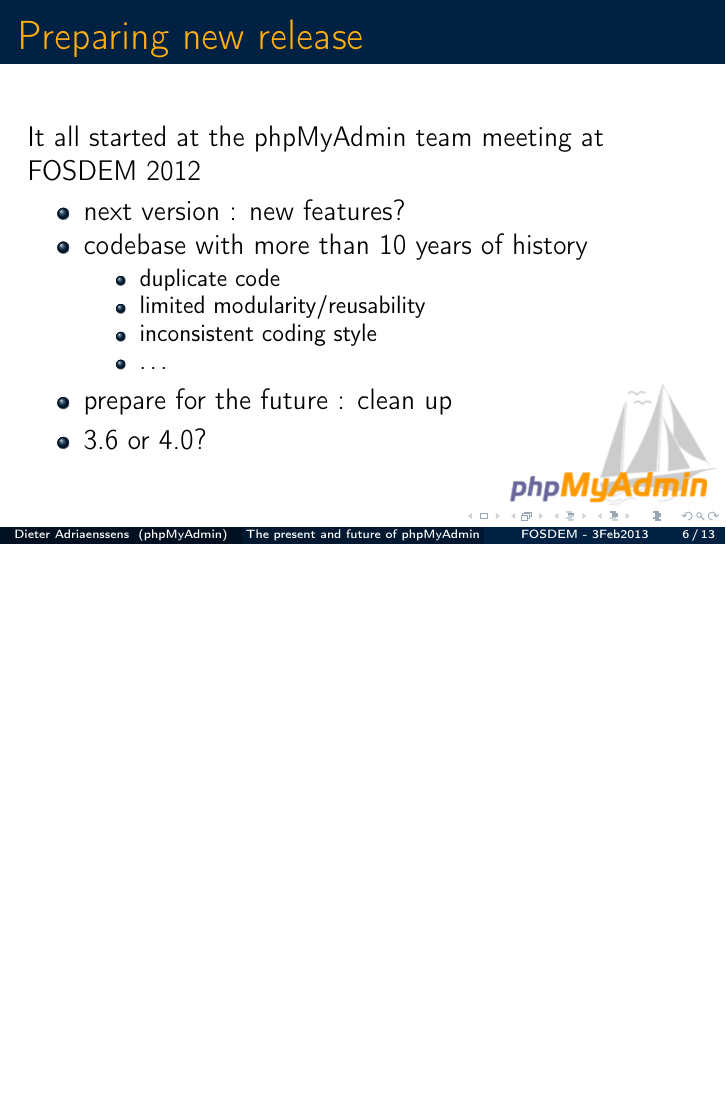
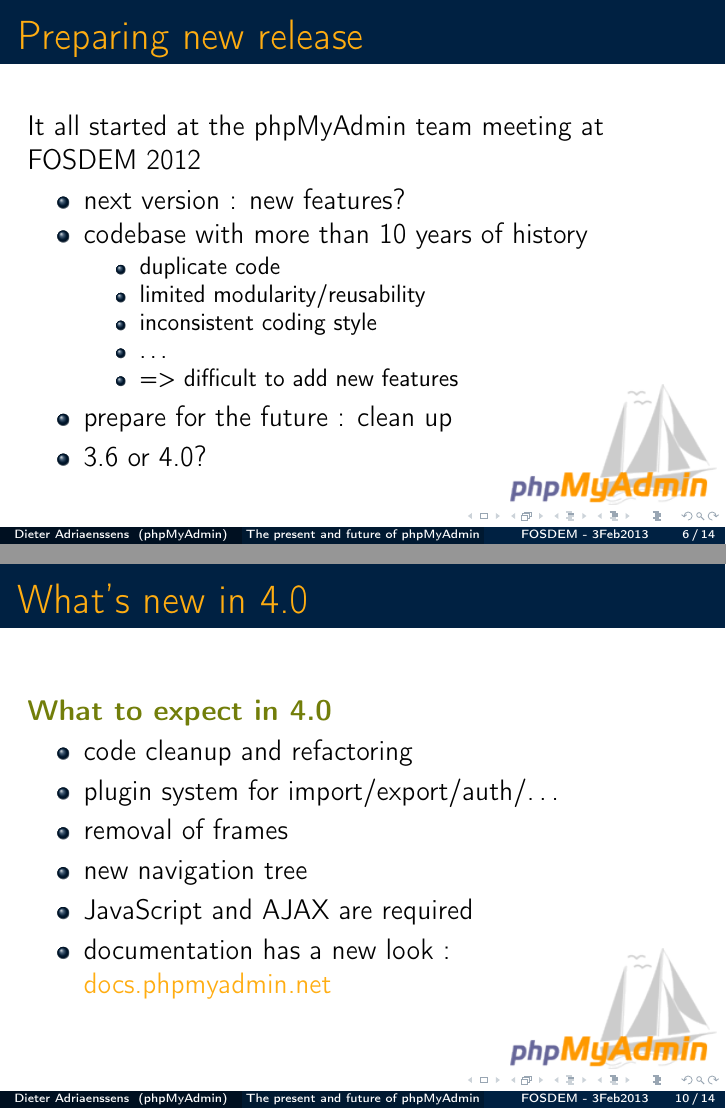
Before and after one commit to phpmyadmin/data, LaTeX slides (phpmyadmin_fosdem2013/presentation.tex): page 21 of 50 before the commit and pages 22 and 38 of 54 after it, the two joined at a grey line, the shorter picture padded with empty space. Compiled offline with pdfLaTeX.

Commit message:
add summary slide about new 4.0

```diff
--- a/phpmyadmin_fosdem2013/presentation.tex
+++ b/phpmyadmin_fosdem2013/presentation.tex
@@ -75,6 +75,7 @@
         \item limited modularity/reusability
         \item inconsistent coding style
 	\item \ldots
+	\item => difficult to add new features
       \end{itemize}
       \item prepare for the future : clean up
       \item 3.6 or 4.0?
@@ -112,6 +113,20 @@
      \begin{itemize}
       \item new navigation tree
       \item improved server status monitor
+    \end{itemize}
+  \end{frame}
+  \begin{frame}
+    \frametitle{What's new in 4.0}
+    \textbf{{\color{PmaOlive}What to expect in 4.0}}
+    \begin{itemize}
+      \item code cleanup and refactoring
+      \item plugin system for import/export/auth/\ldots
+      \item removal of frames
+      \item new navigation tree
+      \pause
+      \item JavaScript and AJAX are required
+      \pause
+      \item documentation has a new look : \href{https://docs.phpmyadmin.net/}{docs.phpmyadmin.net}
     \end{itemize}
   \end{frame}
   \begin{frame}
```
